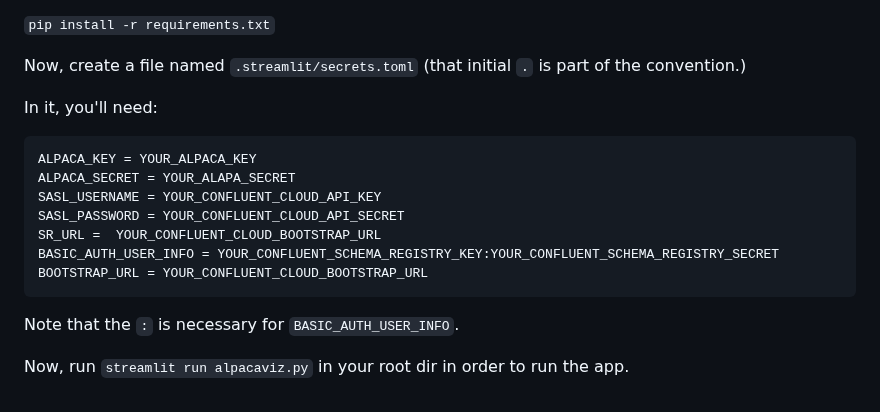
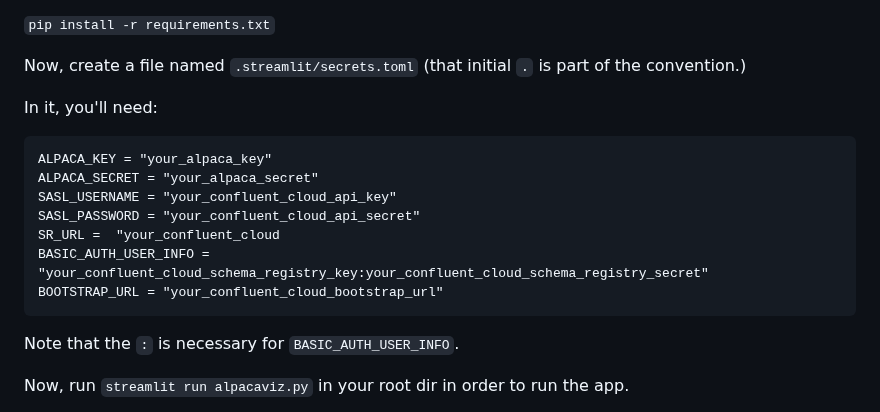
Before and after one commit to Cerchie/alpaca-kafka-flink-streamlit, a Markdown page: README.md, the part around the change. Drawn GitHub-style.

Commit message:
Update README.md
update secrets format

````diff
--- a/README.md
+++ b/README.md
@@ -118,13 +118,13 @@ Now, create a file named `.streamlit/secrets.toml` (that initial `.` is part of
 In it, you'll need:
 
 ```
-ALPACA_KEY = YOUR_ALPACA_KEY
-ALPACA_SECRET = YOUR_ALAPA_SECRET
-SASL_USERNAME = YOUR_CONFLUENT_CLOUD_API_KEY
-SASL_PASSWORD = YOUR_CONFLUENT_CLOUD_API_SECRET
-SR_URL =  YOUR_CONFLUENT_CLOUD_BOOTSTRAP_URL
-BASIC_AUTH_USER_INFO = YOUR_CONFLUENT_SCHEMA_REGISTRY_KEY:YOUR_CONFLUENT_SCHEMA_REGISTRY_SECRET
-BOOTSTRAP_URL = YOUR_CONFLUENT_CLOUD_BOOTSTRAP_URL
+ALPACA_KEY = "your_alpaca_key"
+ALPACA_SECRET = "your_alpaca_secret"
+SASL_USERNAME = "your_confluent_cloud_api_key"
+SASL_PASSWORD = "your_confluent_cloud_api_secret"
+SR_URL =  "your_confluent_cloud
+BASIC_AUTH_USER_INFO = "your_confluent_cloud_schema_registry_key:your_confluent_cloud_schema_registry_secret"
+BOOTSTRAP_URL = "your_confluent_cloud_bootstrap_url"
 ```
 Note that the `:` is necessary for `BASIC_AUTH_USER_INFO`.
 
````
